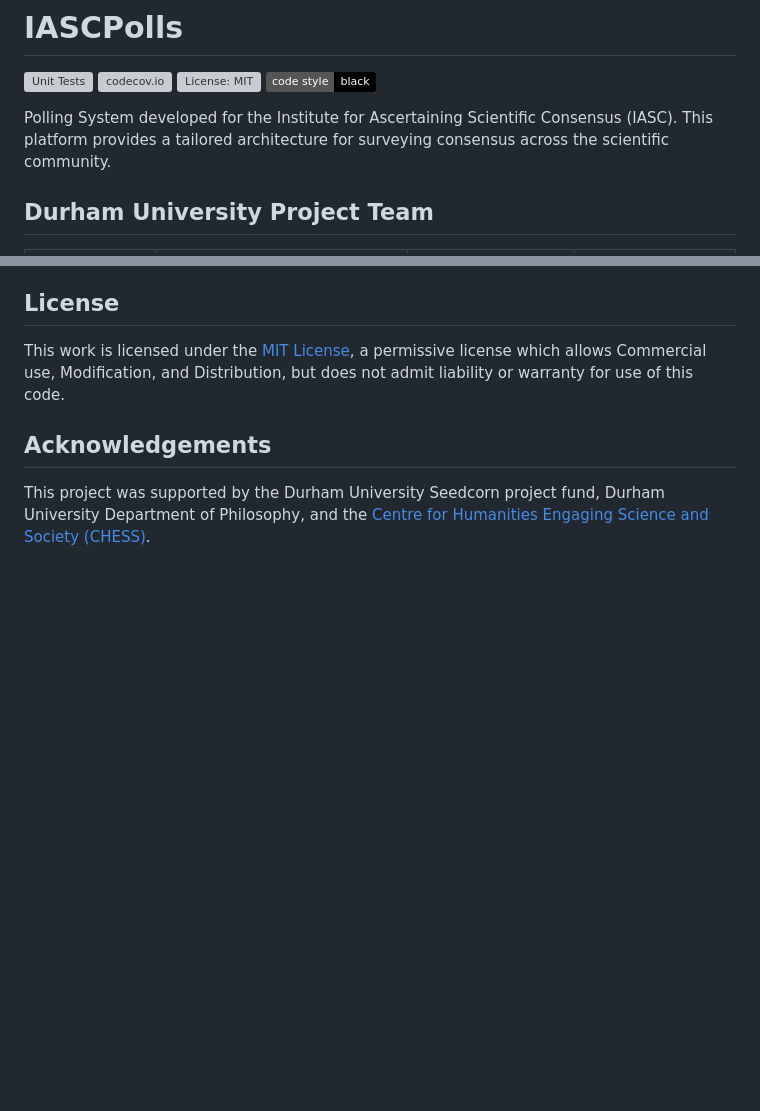
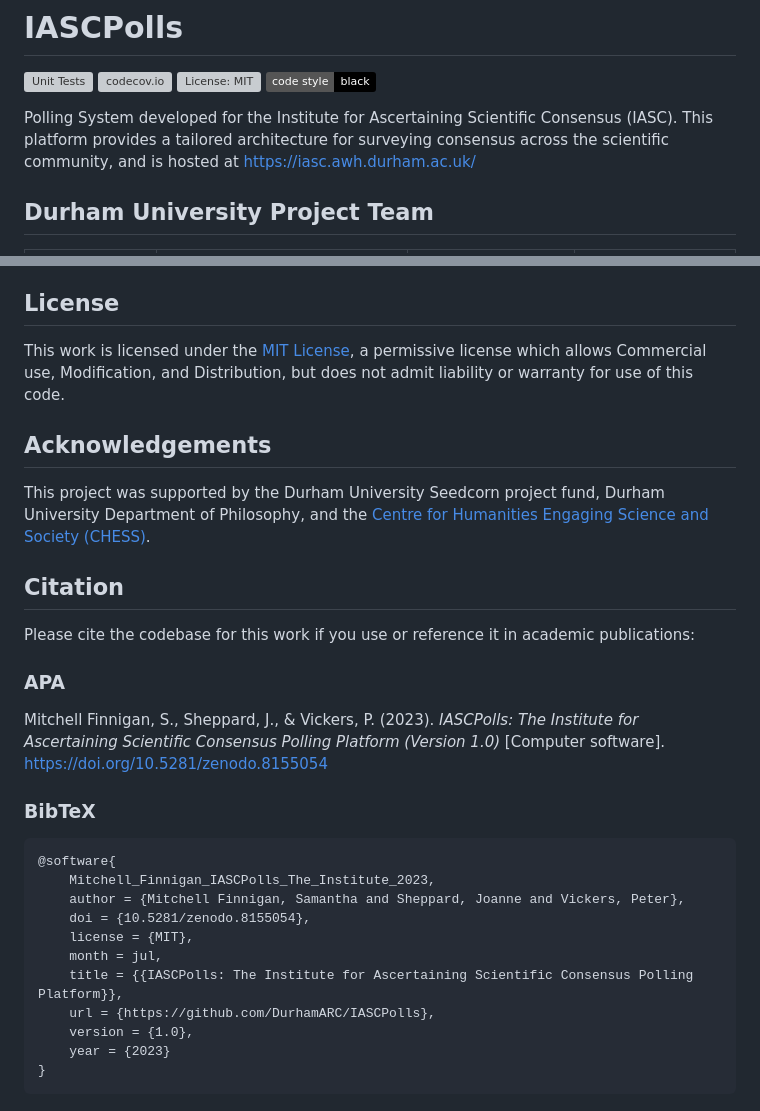
Before and after one commit to DurhamARC/IASCPolls, a Markdown page: README.md, 2 parts joined by grey strips. GitHub-like rendering; badges without logos; blank space fills up the shorter version; grey boxes are pictures that could not be loaded.

Commit message:
💬 Add citation formats to README.md

````diff
--- a/README.md
+++ b/README.md
@@ -8,7 +8,7 @@
 
 Polling System developed for the Institute for Ascertaining Scientific Consensus
 (IASC). This platform provides a tailored architecture for surveying consensus
-across the scientific community.
+across the scientific community, and is hosted at https://iasc.awh.durham.ac.uk/
 
 ## Durham University Project Team
 
@@ -132,18 +132,27 @@ liability or warranty for use of this code.
 ## Acknowledgements
 This project was supported by the Durham University Seedcorn project fund, Durham University Department of Philosophy, and the [Centre for Humanities Engaging Science and Society (CHESS)](https://www.durham.ac.uk/research/institutes-and-centres/humanities-engaging-science-society/).
 
-[//]: # (## Citation)
-[//]: # ()
-[//]: # (Please cite the associated papers for this work if you use this code:)
-[//]: # ()
-[//]: # (```)
-[//]: # (@article{xxx2021paper,)
-[//]: # (  title={Title},)
-[//]: # (  author={Author},)
-[//]: # (  journal={arXiv},)
-[//]: # (  year={2021})
-[//]: # (})
-[//]: # (```)
+## Citation
+
+Please cite the codebase for this work if you use or reference it in academic publications:
+
+### APA
+Mitchell Finnigan, S., Sheppard, J., & Vickers, P. (2023). _IASCPolls: The Institute for Ascertaining Scientific Consensus Polling Platform (Version 1.0)_ [Computer software]. https://doi.org/10.5281/zenodo.8155054
+
+### BibTeX
+```
+@software{
+    Mitchell_Finnigan_IASCPolls_The_Institute_2023,
+    author = {Mitchell Finnigan, Samantha and Sheppard, Joanne and Vickers, Peter},
+    doi = {10.5281/zenodo.8155054},
+    license = {MIT},
+    month = jul,
+    title = {{IASCPolls: The Institute for Ascertaining Scientific Consensus Polling Platform}},
+    url = {https://github.com/DurhamARC/IASCPolls},
+    version = {1.0},
+    year = {2023}
+}
+```
 
 [//]: # (## Usage)
 [//]: # ()
````
